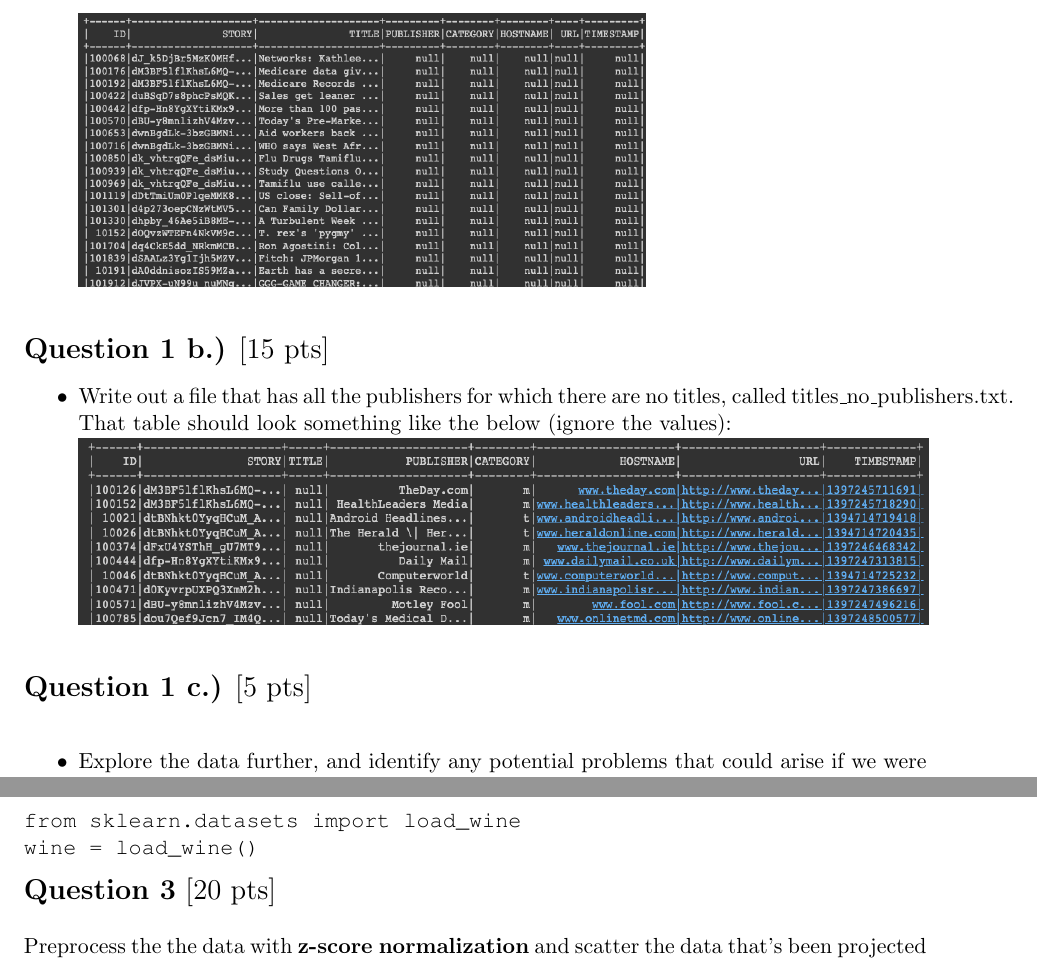
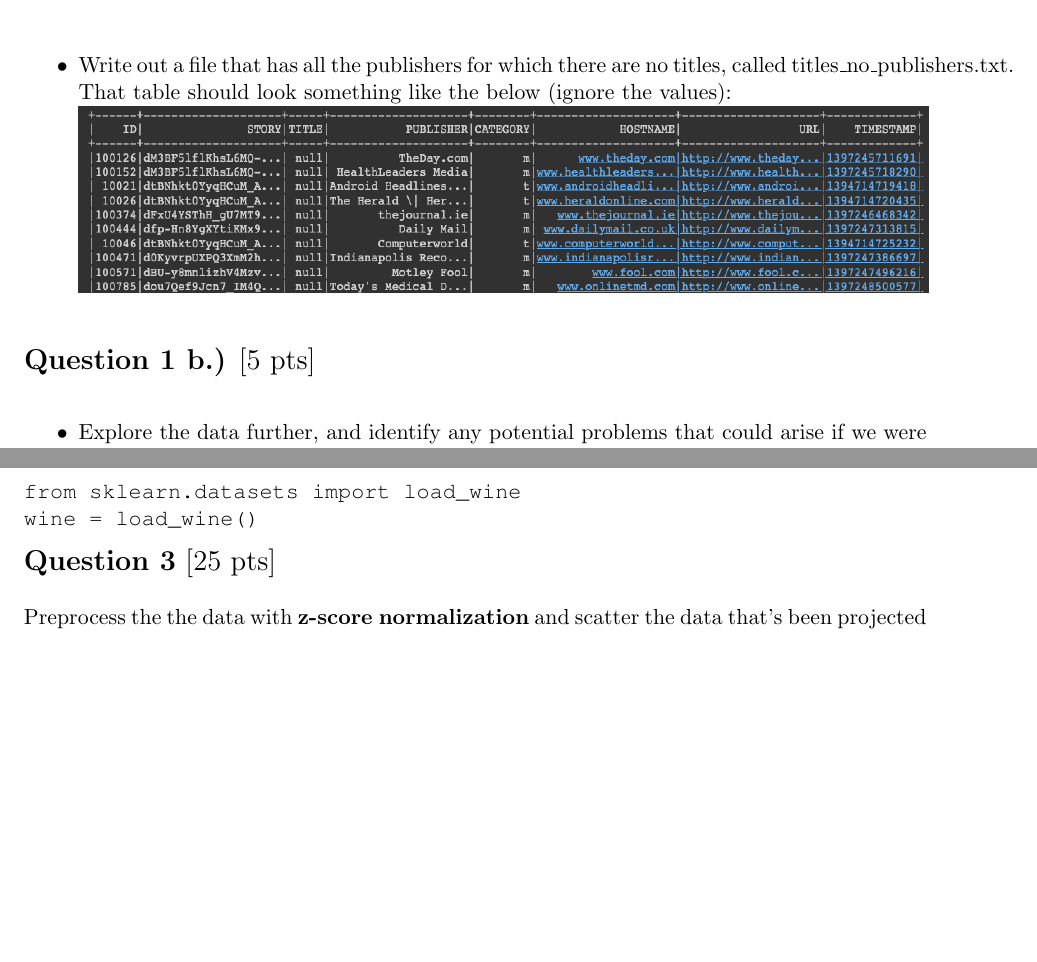
Before and after one commit to kni-neu/homework-3, a LaTeX problem sheet (assignment3-questions.tex): two parts of pages 2 and 3 of 4 before the commit and two parts of pages 2 and 3 of 3 after it, joined at a grey line, cut at the place of the change, the shorter picture padded with empty space. Compiled offline with pdfLaTeX.

Commit message:
Replaced questions for homework 3.

```diff
--- a/assignment3-questions.tex
+++ b/assignment3-questions.tex
@@ -35,19 +36,20 @@ In this particular case, there is some missing information in the join. Your tas
     \includegraphics[width=100mm]{images/pub_no_title.png} \\
 \end{itemize}
 
-{\Large \textbf{Question 1 b.)} [15 pts]}
+% {\Large \textbf{Question 1 b.)} [15 pts]}
 \begin{itemize}
     \item Write out a file that has all the publishers for which there are no titles, called titles\_no\_publishers.txt. That table should look something like the below (ignore the values): \\
     \includegraphics[width=150mm]{images/title_no_pub.png} \\
 \end{itemize}
 
-{\Large \textbf{Question 1 c.)} [5 pts]} \\
+{\Large \textbf{Question 1 b.)} [5 pts]} \\
 \begin{itemize}
 \item Explore the data further, and identify any potential problems that could arise if we were to apply any algorithm to it. Is there still missing data? If there are any issues with the data, what might you do to fix it? (You needn't code anything, but conceptually describe any issues you see and how you would remedy it.)
 \end{itemize}
 .\\
 \\
 {\huge \textbf{Frequent Itemsets}} \\
+%%%%%%%%%%%%%%%%%%%%
 
 Consider the following set of frequent 3-itemsets:
 
@@ -79,12 +89,27 @@ from sklearn.datasets import load_wine
 wine = load_wine()
 \end{verbatim} \\
 
-{\Large \textbf{Question 3} [20 pts]} \\
+{\Large \textbf{Question 3} [25 pts]} \\
 
 Preprocess the the data with \textbf{z-score normalization} and scatter the data that's been projected onto the first two principle components with different colors for each target/class of wine. \\
 \\
 \\
 {\huge \textbf{Parameter Estimation}} \\
+
+% Any given coin flip can be described by the \textbf{Bernoulli distribution}, which can be written as:
+
+% \begin{equation}
+% p(x) = \theta^x (1 - \theta)^{1-x}
+% \end{equation}
+% From the above, we can see that the probability distribution is parameterized by $\theta$, which is unknown. Here, $x$ is the outcome of the coin flip, where $x=0$ could represent tails and $x=1$ could represent heads. The parameter $\theta$ is the fairness of the coin flip, ranging from [0, 1]. So, for example, if $\theta = 0.5$, it is a fair coin, and $p(x = 0) = p(x = 1) = 0.5$; that is it is equally probable to be either heads or tails. If $\theta = 0.4$, then $p(x = 0) = 0.6$ and $p(x=1) = 0.4$, and it is more likely for the coin toss to be tails.\\
+% \\
+
+% {\Large \textbf{Question 3} [15 pts total]} \\
+
+% Let us say that we have a dataset of $N$ coinflips, where we have observed the sequence $\mathcal{D} = x_1, x_2, \cdots, x_N$. In terms of all $x_i$'s, what is the Maximum Likelihood Estimate (MLE) of the value of $\theta$?\\
+% \\
+%
+% https://web.stanford.edu/class/archive/cs/cs109/cs109.1176/lectures/20-ParameterEstimation.pdf
 
 It is well-known that light bulbs commonly go out according to a Poisson distribution, and are independent regardless of whether or not they're made in the same factory. The Poisson distribution has the form: \\
 \begin{equation}
```
Also changed, not shown: assignment3-questions.pdf, assignment3-questions.tex (13 more changed lines).
